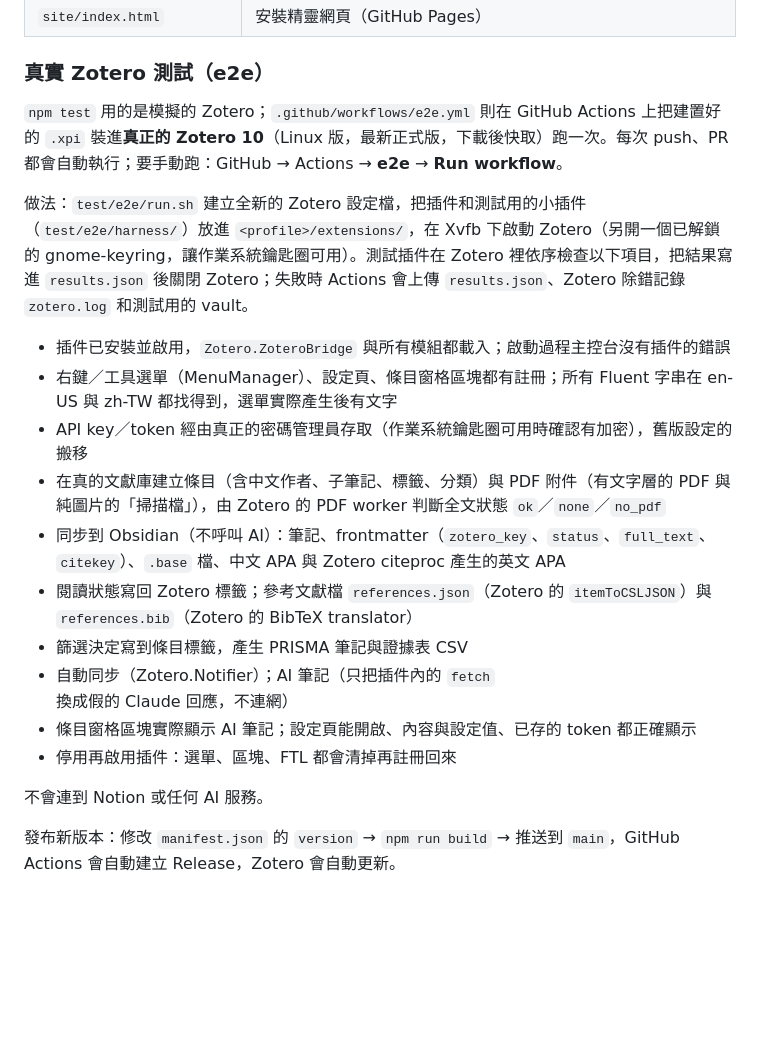
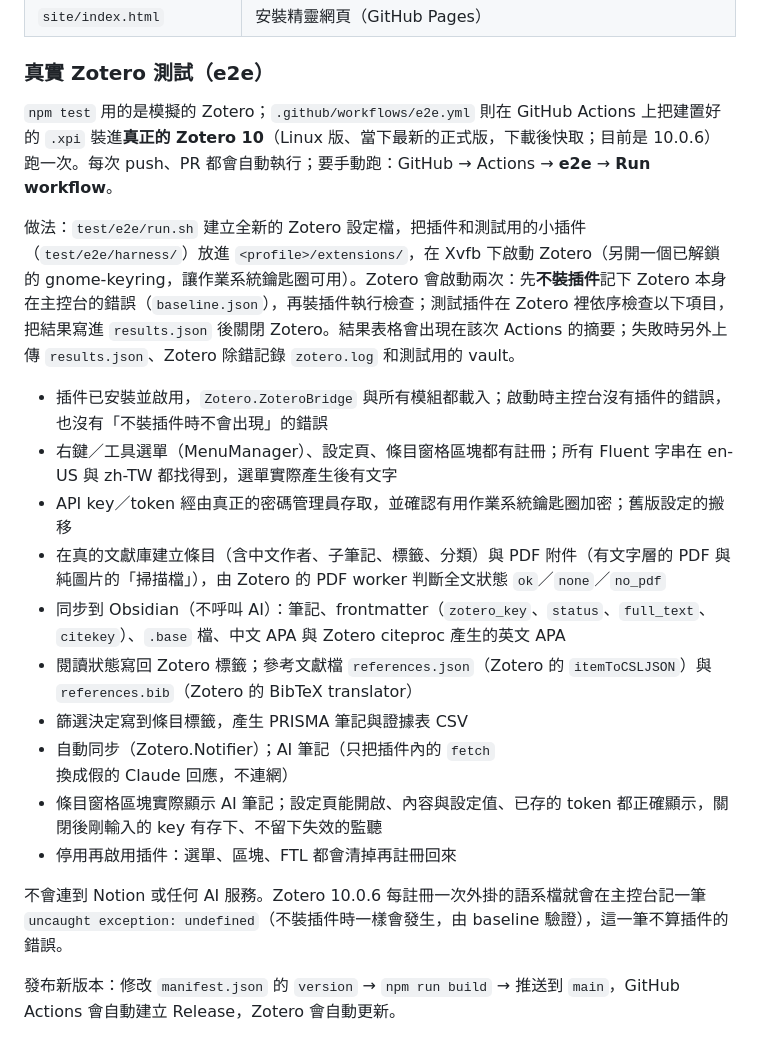
Before and after one commit to bobyu89/zotero-bridge, a Markdown page: README.md, the part around the change. Rendered like a GitHub page; blank space fills up the shorter version.

Commit message:
README: 真實 Zotero 測試（e2e）
Co-Authored-By: Claude Opus 5.5 <noreply@anthropic.com>
Claude-Session: https://claude.ai/code/session_01EZidpBuh713dFmCUcRNMLr

```diff
--- a/README.md
+++ b/README.md
@@ -461,21 +461,21 @@ npm run build    # 產生 dist/zotero-bridge-<version>.xpi
 
 ### 真實 Zotero 測試（e2e）
 
-`npm test` 用的是模擬的 Zotero；`.github/workflows/e2e.yml` 則在 GitHub Actions 上把建置好的 `.xpi` 裝進**真正的 Zotero 10**（Linux 版，最新正式版，下載後快取）跑一次。每次 push、PR 都會自動執行；要手動跑：GitHub → Actions → **e2e** → **Run workflow**。
+`npm test` 用的是模擬的 Zotero；`.github/workflows/e2e.yml` 則在 GitHub Actions 上把建置好的 `.xpi` 裝進**真正的 Zotero 10**（Linux 版、當下最新的正式版，下載後快取；目前是 10.0.6）跑一次。每次 push、PR 都會自動執行；要手動跑：GitHub → Actions → **e2e** → **Run workflow**。
 
-做法：`test/e2e/run.sh` 建立全新的 Zotero 設定檔，把插件和測試用的小插件（`test/e2e/harness/`）放進 `<profile>/extensions/`，在 Xvfb 下啟動 Zotero（另開一個已解鎖的 gnome-keyring，讓作業系統鑰匙圈可用）。測試插件在 Zotero 裡依序檢查以下項目，把結果寫進 `results.json` 後關閉 Zotero；失敗時 Actions 會上傳 `results.json`、Zotero 除錯記錄 `zotero.log` 和測試用的 vault。
+做法：`test/e2e/run.sh` 建立全新的 Zotero 設定檔，把插件和測試用的小插件（`test/e2e/harness/`）放進 `<profile>/extensions/`，在 Xvfb 下啟動 Zotero（另開一個已解鎖的 gnome-keyring，讓作業系統鑰匙圈可用）。Zotero 會啟動兩次：先**不裝插件**記下 Zotero 本身在主控台的錯誤（`baseline.json`），再裝插件執行檢查；測試插件在 Zotero 裡依序檢查以下項目，把結果寫進 `results.json` 後關閉 Zotero。結果表格會出現在該次 Actions 的摘要；失敗時另外上傳 `results.json`、Zotero 除錯記錄 `zotero.log` 和測試用的 vault。
 
-- 插件已安裝並啟用，`Zotero.ZoteroBridge` 與所有模組都載入；啟動過程主控台沒有插件的錯誤
+- 插件已安裝並啟用，`Zotero.ZoteroBridge` 與所有模組都載入；啟動時主控台沒有插件的錯誤，也沒有「不裝插件時不會出現」的錯誤
 - 右鍵／工具選單（MenuManager）、設定頁、條目窗格區塊都有註冊；所有 Fluent 字串在 en-US 與 zh-TW 都找得到，選單實際產生後有文字
-- API key／token 經由真正的密碼管理員存取（作業系統鑰匙圈可用時確認有加密），舊版設定的搬移
+- API key／token 經由真正的密碼管理員存取，並確認有用作業系統鑰匙圈加密；舊版設定的搬移
 - 在真的文獻庫建立條目（含中文作者、子筆記、標籤、分類）與 PDF 附件（有文字層的 PDF 與純圖片的「掃描檔」），由 Zotero 的 PDF worker 判斷全文狀態 `ok`／`none`／`no_pdf`
 - 同步到 Obsidian（不呼叫 AI）：筆記、frontmatter（`zotero_key`、`status`、`full_text`、`citekey`）、`.base` 檔、中文 APA 與 Zotero citeproc 產生的英文 APA
 - 閱讀狀態寫回 Zotero 標籤；參考文獻檔 `references.json`（Zotero 的 `itemToCSLJSON`）與 `references.bib`（Zotero 的 BibTeX translator）
 - 篩選決定寫到條目標籤，產生 PRISMA 筆記與證據表 CSV
 - 自動同步（Zotero.Notifier）；AI 筆記（只把插件內的 `fetch` 換成假的 Claude 回應，不連網）
-- 條目窗格區塊實際顯示 AI 筆記；設定頁能開啟、內容與設定值、已存的 token 都正確顯示
+- 條目窗格區塊實際顯示 AI 筆記；設定頁能開啟、內容與設定值、已存的 token 都正確顯示，關閉後剛輸入的 key 有存下、不留下失效的監聽
 - 停用再啟用插件：選單、區塊、FTL 都會清掉再註冊回來
 
-不會連到 Notion 或任何 AI 服務。
+不會連到 Notion 或任何 AI 服務。Zotero 10.0.6 每註冊一次外掛的語系檔就會在主控台記一筆 `uncaught exception: undefined`（不裝插件時一樣會發生，由 baseline 驗證），這一筆不算插件的錯誤。
 
 發布新版本：修改 `manifest.json` 的 `version` → `npm run build` → 推送到 `main`，GitHub Actions 會自動建立 Release，Zotero 會自動更新。
```
